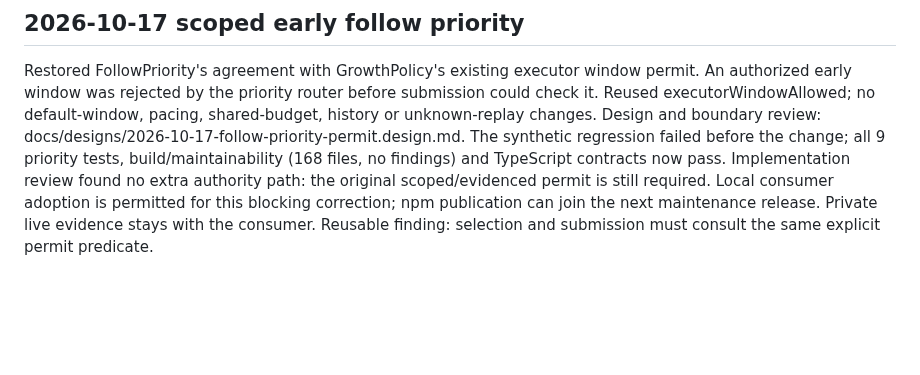
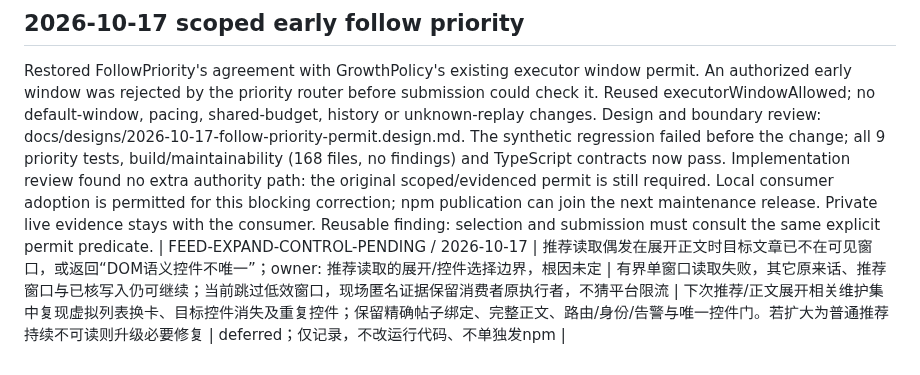
Before and after one commit to Peiiii/x-harness, a Markdown page: docs/maintenance.md, the part around the change. GitHub-like rendering; blank space fills up the shorter version.

Commit message:
docs: defer bounded feed expansion diagnostics

```diff
--- a/docs/maintenance.md
+++ b/docs/maintenance.md
@@ -112,3 +112,4 @@ Post-comment connection receipts (2026-10-16): restore the existing structured r
 ## 2026-10-17 scoped early follow priority
 
 Restored FollowPriority's agreement with GrowthPolicy's existing executor window permit. An authorized early window was rejected by the priority router before submission could check it. Reused executorWindowAllowed; no default-window, pacing, shared-budget, history or unknown-replay changes. Design and boundary review: docs/designs/2026-10-17-follow-priority-permit.design.md. The synthetic regression failed before the change; all 9 priority tests, build/maintainability (168 files, no findings) and TypeScript contracts now pass. Implementation review found no extra authority path: the original scoped/evidenced permit is still required. Local consumer adoption is permitted for this blocking correction; npm publication can join the next maintenance release. Private live evidence stays with the consumer. Reusable finding: selection and submission must consult the same explicit permit predicate.
+| FEED-EXPAND-CONTROL-PENDING / 2026-10-17 | 推荐读取偶发在展开正文时目标文章已不在可见窗口，或返回“DOM语义控件不唯一”；owner: 推荐读取的展开/控件选择边界，根因未定 | 有界单窗口读取失败，其它原来话、推荐窗口与已核写入仍可继续；当前跳过低效窗口，现场匿名证据保留消费者原执行者，不猜平台限流 | 下次推荐/正文展开相关维护集中复现虚拟列表换卡、目标控件消失及重复控件；保留精确帖子绑定、完整正文、路由/身份/告警与唯一控件门。若扩大为普通推荐持续不可读则升级必要修复 | deferred；仅记录，不改运行代码、不单独发npm |
```
